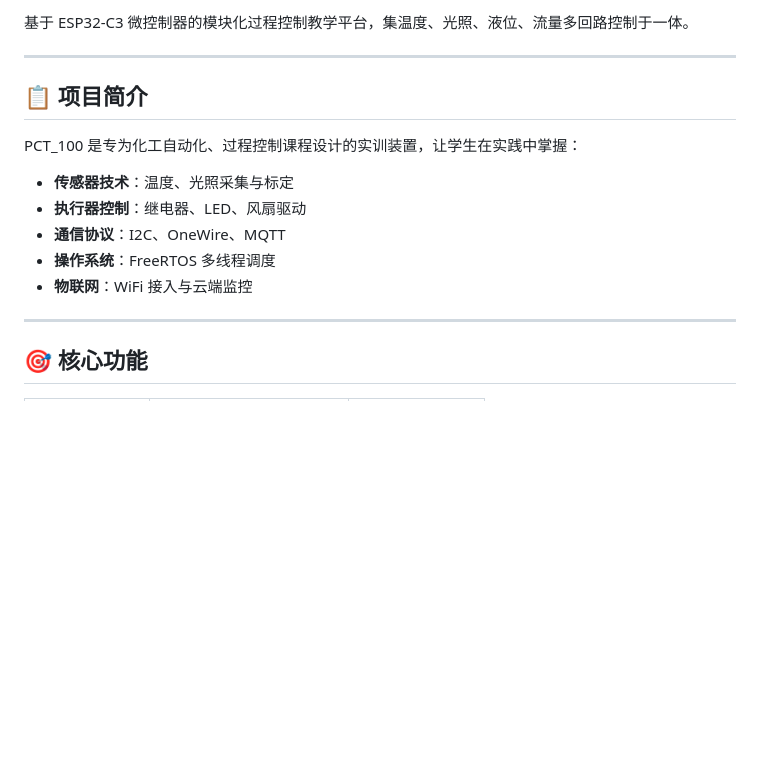
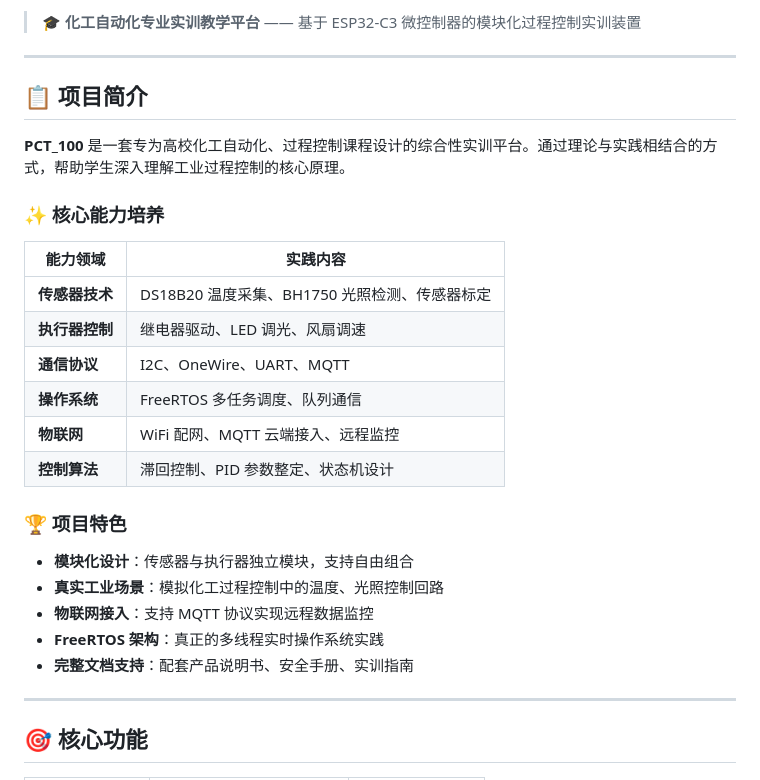
Before and after one commit to bug2955/PCT_100, a Markdown page: README.md, the part around one of its changes. Rendered like a GitHub page; blank space fills up the shorter version.

Commit message:
完善项目介绍：添加能力培养表、项目特色、适用场景

```diff
--- a/README.md
+++ b/README.md
@@ -6,17 +8,30 @@
 
-基于 ESP32-C3 微控制器的模块化过程控制教学平台，集温度、光照、液位、流量多回路控制于一体。
+> 🎓 **化工自动化专业实训教学平台** —— 基于 ESP32-C3 微控制器的模块化过程控制实训装置
 
 ---
 
 ## 📋 项目简介
 
-PCT_100 是专为化工自动化、过程控制课程设计的实训装置，让学生在实践中掌握：
+**PCT_100** 是一套专为高校化工自动化、过程控制课程设计的综合性实训平台。通过理论与实践相结合的方式，帮助学生深入理解工业过程控制的核心原理。
 
-- **传感器技术**：温度、光照采集与标定
-- **执行器控制**：继电器、LED、风扇驱动
-- **通信协议**：I2C、OneWire、MQTT
-- **操作系统**：FreeRTOS 多线程调度
-- **物联网**：WiFi 接入与云端监控
+### ✨ 核心能力培养
+
+| 能力领域 | 实践内容 |
+|----------|----------|
+| **传感器技术** | DS18B20 温度采集、BH1750 光照检测、传感器标定 |
+| **执行器控制** | 继电器驱动、LED 调光、风扇调速 |
+| **通信协议** | I2C、OneWire、UART、MQTT |
+| **操作系统** | FreeRTOS 多任务调度、队列通信 |
+| **物联网** | WiFi 配网、MQTT 云端接入、远程监控 |
+| **控制算法** | 滞回控制、PID 参数整定、状态机设计 |
+
+### 🏆 项目特色
+
+- **模块化设计**：传感器与执行器独立模块，支持自由组合
+- **真实工业场景**：模拟化工过程控制中的温度、光照控制回路
+- **物联网接入**：支持 MQTT 协议实现远程数据监控
+- **FreeRTOS 架构**：真正的多线程实时操作系统实践
+- **完整文档支持**：配套产品说明书、安全手册、实训指南
 
 ---
 
```
Also changed, not shown: other parts of README.md (+2 -0 lines).
